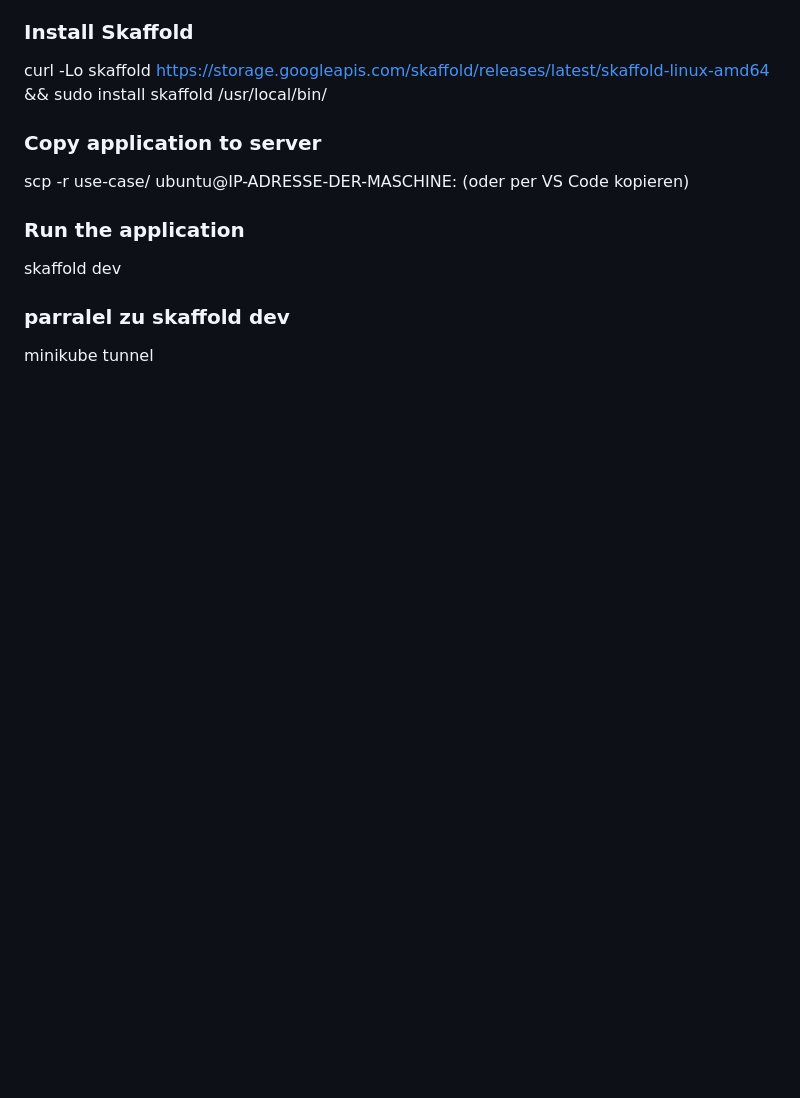
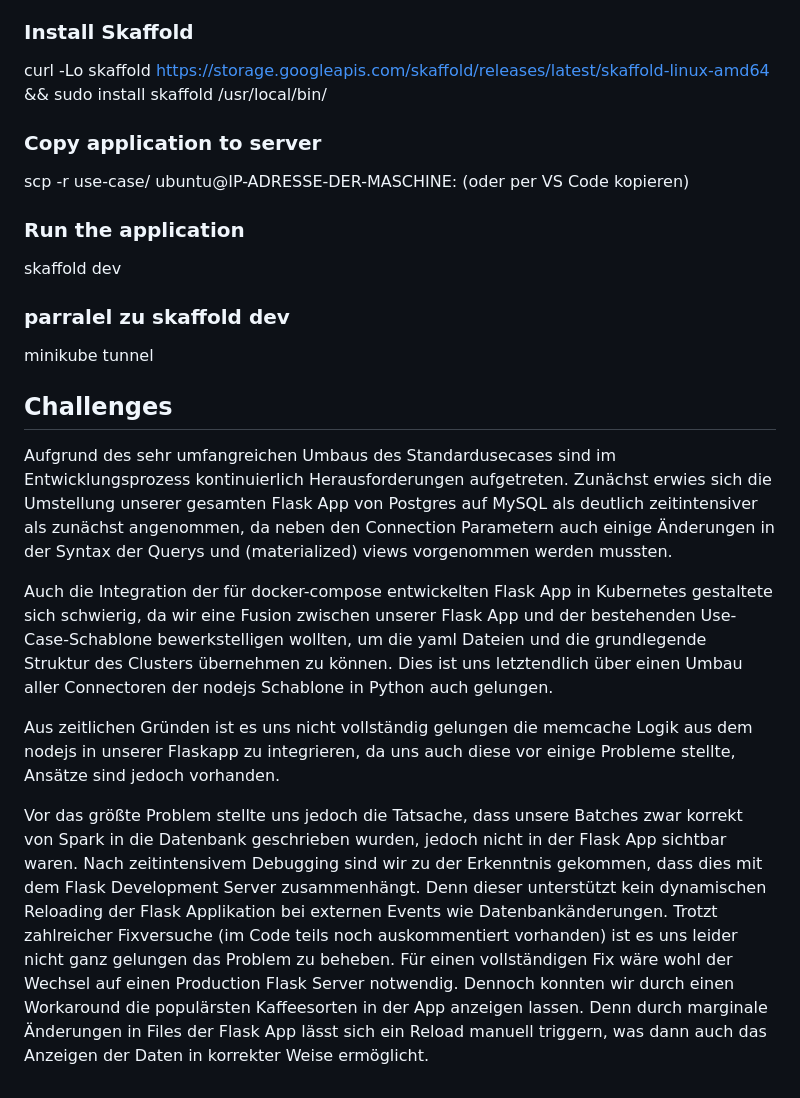
Before and after one commit to Marcus02W/Big-Data-Coffee-App, a Markdown page: README.md, the part around the change. GitHub-like rendering; blank space fills up the shorter version.

```diff
--- a/README.md
+++ b/README.md
@@ -71,3 +71,18 @@ skaffold dev
 
 ### parralel zu skaffold dev
 minikube tunnel
+
+
+## Challenges
+Aufgrund des sehr umfangreichen Umbaus des Standardusecases sind im Entwicklungsprozess kontinuierlich Herausforderungen aufgetreten.
+Zunächst erwies sich die Umstellung unserer gesamten Flask App von Postgres auf MySQL als deutlich zeitintensiver als zunächst angenommen,
+da neben den Connection Parametern auch einige Änderungen in der Syntax der Querys und (materialized) views vorgenommen werden mussten.
+
+Auch die Integration der für docker-compose entwickelten Flask App in Kubernetes gestaltete sich schwierig, da wir eine Fusion zwischen unserer Flask App und der bestehenden Use-Case-Schablone bewerkstelligen wollten, um die yaml Dateien und die grundlegende Struktur des Clusters übernehmen zu können.
+Dies ist uns letztendlich über einen Umbau aller Connectoren der nodejs Schablone in Python auch gelungen.
+
+Aus zeitlichen Gründen ist es uns nicht vollständig gelungen die memcache Logik aus dem nodejs in unserer Flaskapp zu integrieren, da uns auch diese vor einige Probleme stellte, Ansätze sind jedoch vorhanden.
+
+Vor das größte Problem stellte uns jedoch die Tatsache, dass unsere Batches zwar korrekt von Spark in die Datenbank geschrieben wurden, jedoch nicht in der Flask App sichtbar waren. Nach zeitintensivem Debugging sind wir zu der Erkenntnis gekommen, dass dies mit dem Flask Development Server zusammenhängt. Denn dieser unterstützt kein dynamischen Reloading der Flask Applikation bei externen Events wie Datenbankänderungen.
+Trotzt zahlreicher Fixversuche (im Code teils noch auskommentiert vorhanden) ist es uns leider nicht ganz gelungen das Problem zu beheben. Für einen vollständigen Fix wäre wohl der Wechsel auf einen Production Flask Server notwendig.
+Dennoch konnten wir durch einen Workaround die populärsten Kaffeesorten in der App anzeigen lassen. Denn durch marginale Änderungen in Files der Flask App lässt sich ein Reload manuell triggern, was dann auch das Anzeigen der Daten in korrekter Weise ermöglicht.
```
